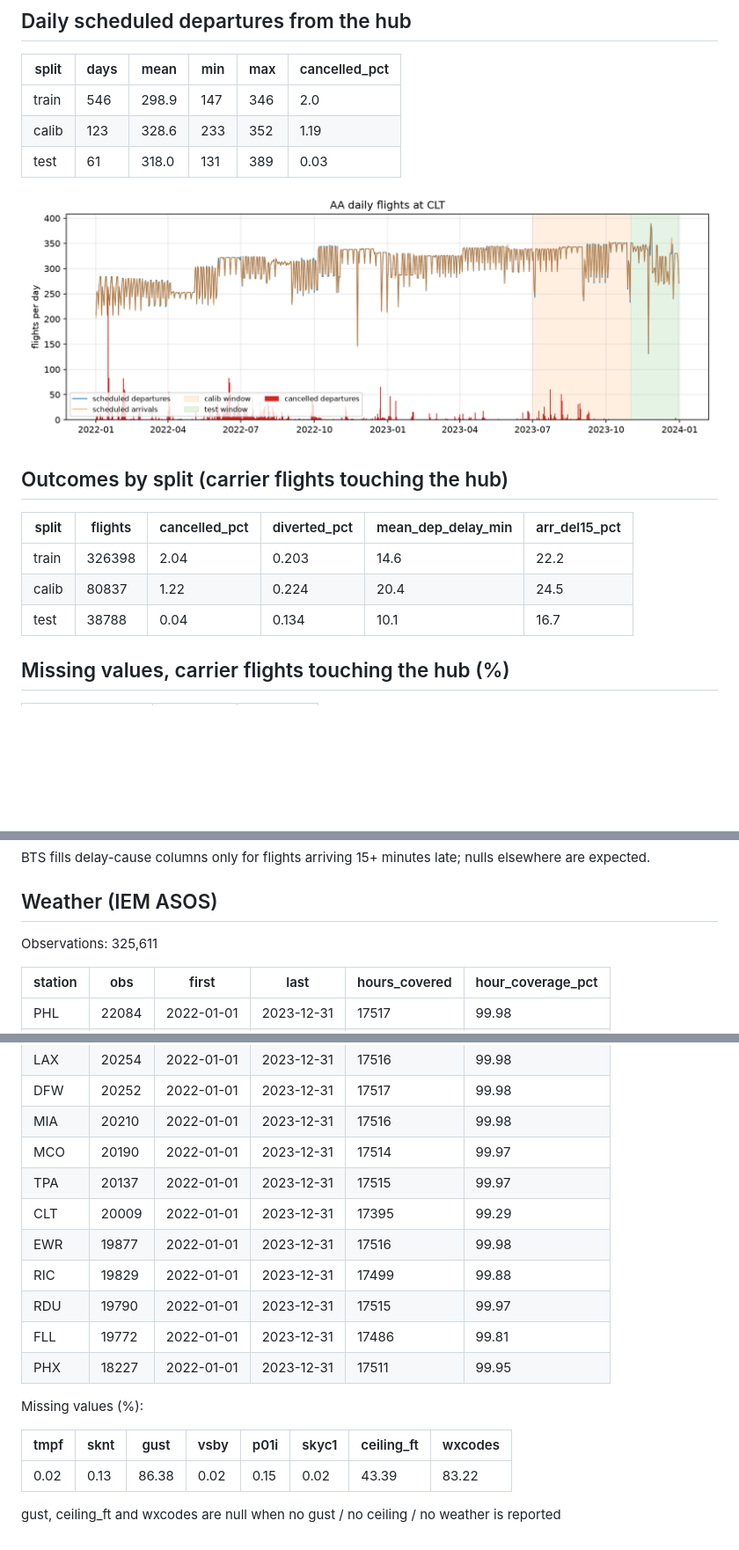
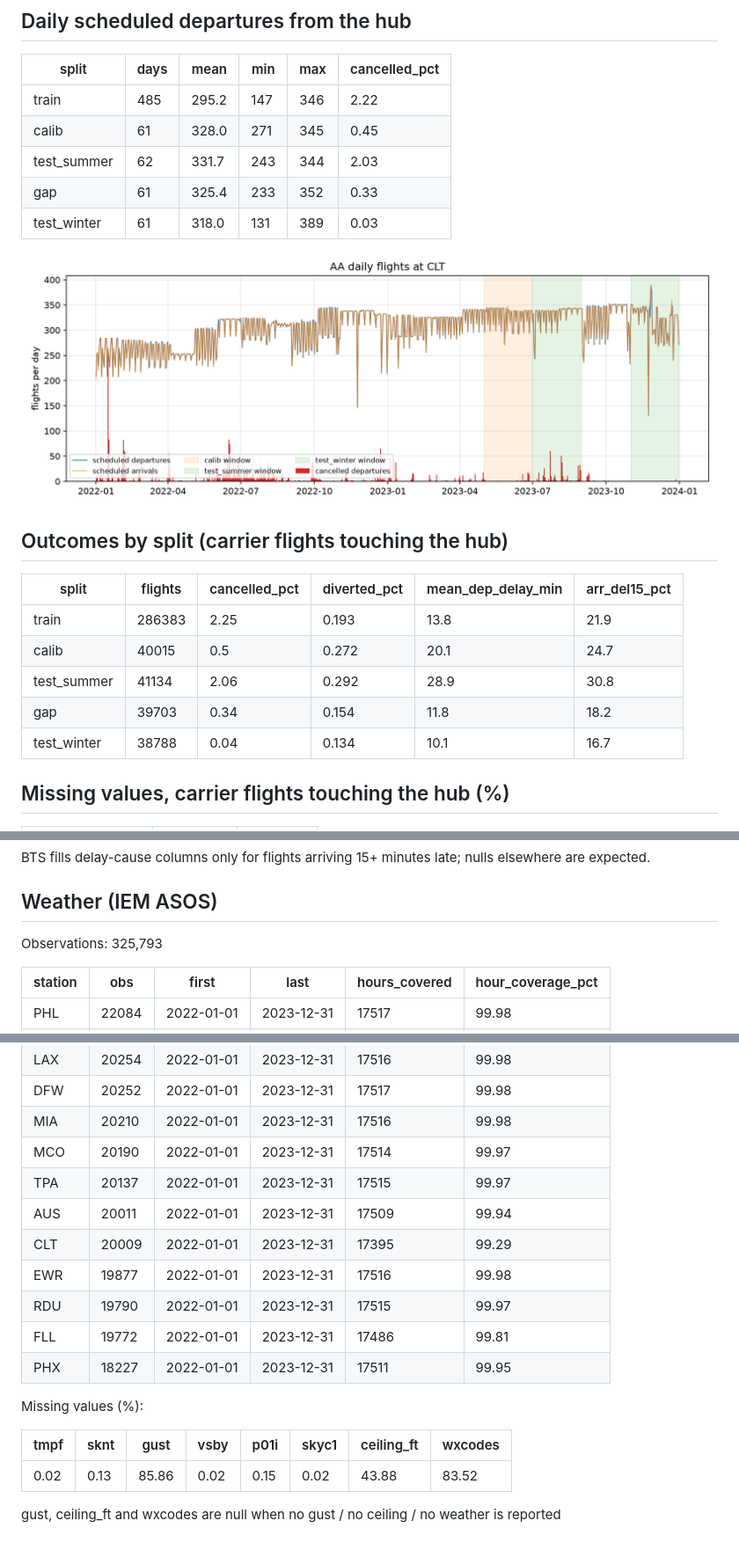
Before and after one commit to AnoopIbrampur/robust-crew, a Markdown page: reports/phase1_data_quality.md, 3 parts joined by grey strips. Shown at 88% size. Drawn GitHub-style; pictures changed too: reports/figures/daily_hub_flights.png; blank space fills up the shorter version.

```diff
--- a/reports/phase1_data_quality.md
+++ b/reports/phase1_data_quality.md
@@ -18,9 +18,11 @@ _Generated by `python -m robust_crew.quality`; do not edit by hand._
 
 | split | days | mean | min | max | cancelled_pct |
 |---|---|---|---|---|---|
-| train | 546 | 298.9 | 147 | 346 | 2.0 |
-| calib | 123 | 328.6 | 233 | 352 | 1.19 |
-| test | 61 | 318.0 | 131 | 389 | 0.03 |
+| train | 485 | 295.2 | 147 | 346 | 2.22 |
+| calib | 61 | 328.0 | 271 | 345 | 0.45 |
+| test_summer | 62 | 331.7 | 243 | 344 | 2.03 |
+| gap | 61 | 325.4 | 233 | 352 | 0.33 |
+| test_winter | 61 | 318.0 | 131 | 389 | 0.03 |
 
 ![daily flights](figures/daily_hub_flights.png)
 
@@ -28,9 +30,11 @@ _Generated by `python -m robust_crew.quality`; do not edit by hand._
 
 | split | flights | cancelled_pct | diverted_pct | mean_dep_delay_min | arr_del15_pct |
 |---|---|---|---|---|---|
-| train | 326398 | 2.04 | 0.203 | 14.6 | 22.2 |
-| calib | 80837 | 1.22 | 0.224 | 20.4 | 24.5 |
-| test | 38788 | 0.04 | 0.134 | 10.1 | 16.7 |
+| train | 286383 | 2.25 | 0.193 | 13.8 | 21.9 |
+| calib | 40015 | 0.5 | 0.272 | 20.1 | 24.7 |
+| test_summer | 41134 | 2.06 | 0.292 | 28.9 | 30.8 |
+| gap | 39703 | 0.34 | 0.154 | 11.8 | 18.2 |
+| test_winter | 38788 | 0.04 | 0.134 | 10.1 | 16.7 |
 
 ## Missing values, carrier flights touching the hub (%)
 
@@ -57,7 +61,7 @@ BTS fills delay-cause columns only for flights arriving 15+ minutes late; nulls
 
 ## Weather (IEM ASOS)
 
-Observations: 325,611
+Observations: 325,793
 
 | station | obs | first | last | hours_covered | hour_coverage_pct |
 |---|---|---|---|---|---|
@@ -71,9 +75,9 @@ Observations: 325,611
 | MIA | 20210 | 2022-01-01 | 2023-12-31 | 17516 | 99.98 |
 | MCO | 20190 | 2022-01-01 | 2023-12-31 | 17514 | 99.97 |
 | TPA | 20137 | 2022-01-01 | 2023-12-31 | 17515 | 99.97 |
+| AUS | 20011 | 2022-01-01 | 2023-12-31 | 17509 | 99.94 |
 | CLT | 20009 | 2022-01-01 | 2023-12-31 | 17395 | 99.29 |
 | EWR | 19877 | 2022-01-01 | 2023-12-31 | 17516 | 99.98 |
-| RIC | 19829 | 2022-01-01 | 2023-12-31 | 17499 | 99.88 |
 | RDU | 19790 | 2022-01-01 | 2023-12-31 | 17515 | 99.97 |
 | FLL | 19772 | 2022-01-01 | 2023-12-31 | 17486 | 99.81 |
 | PHX | 18227 | 2022-01-01 | 2023-12-31 | 17511 | 99.95 |
@@ -82,6 +86,6 @@ Missing values (%):
 
 | tmpf | sknt | gust | vsby | p01i | skyc1 | ceiling_ft | wxcodes |
 |---|---|---|---|---|---|---|---|
-| 0.02 | 0.13 | 86.38 | 0.02 | 0.15 | 0.02 | 43.39 | 83.22 |
+| 0.02 | 0.13 | 85.86 | 0.02 | 0.15 | 0.02 | 43.88 | 83.52 |
 
 gust, ceiling_ft and wxcodes are null when no gust / no ceiling / no weather is reported
```
Also changed, not shown: README.md (+12 -0 lines), 4 other files.
